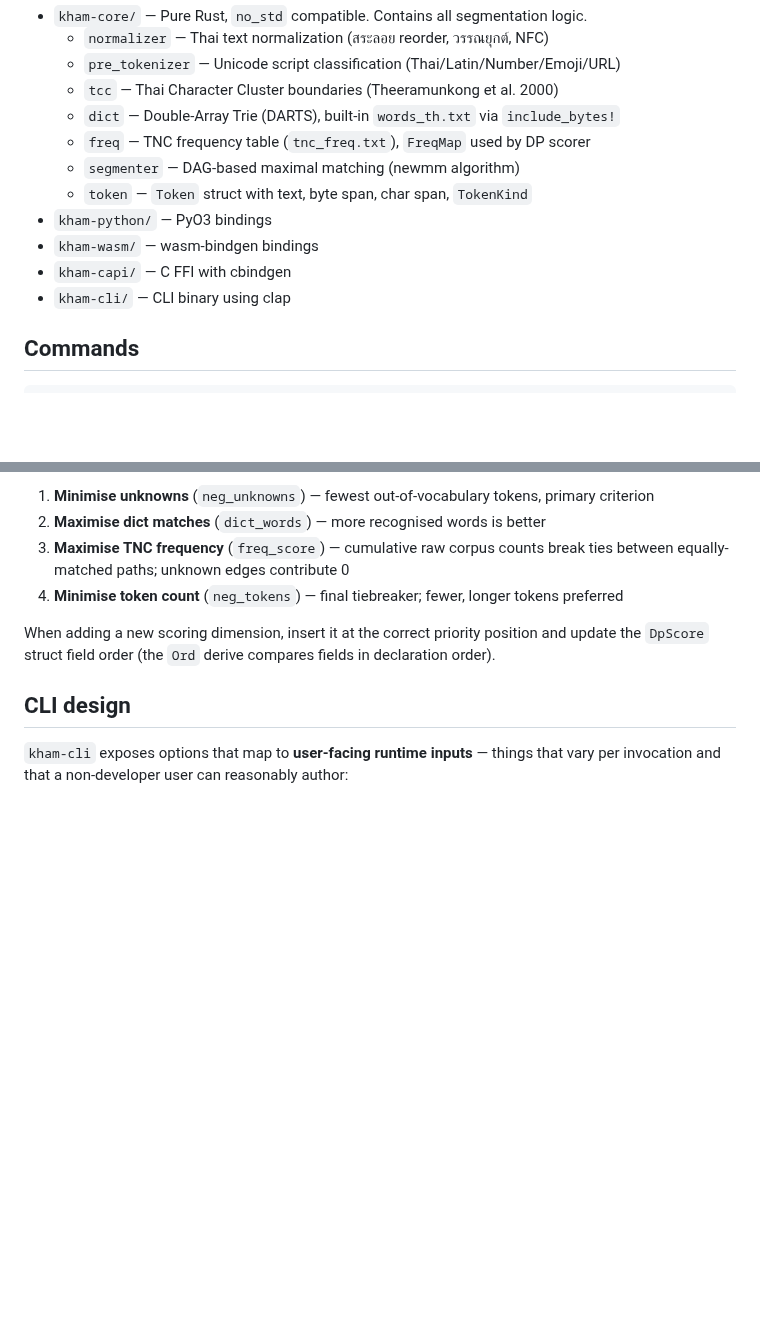
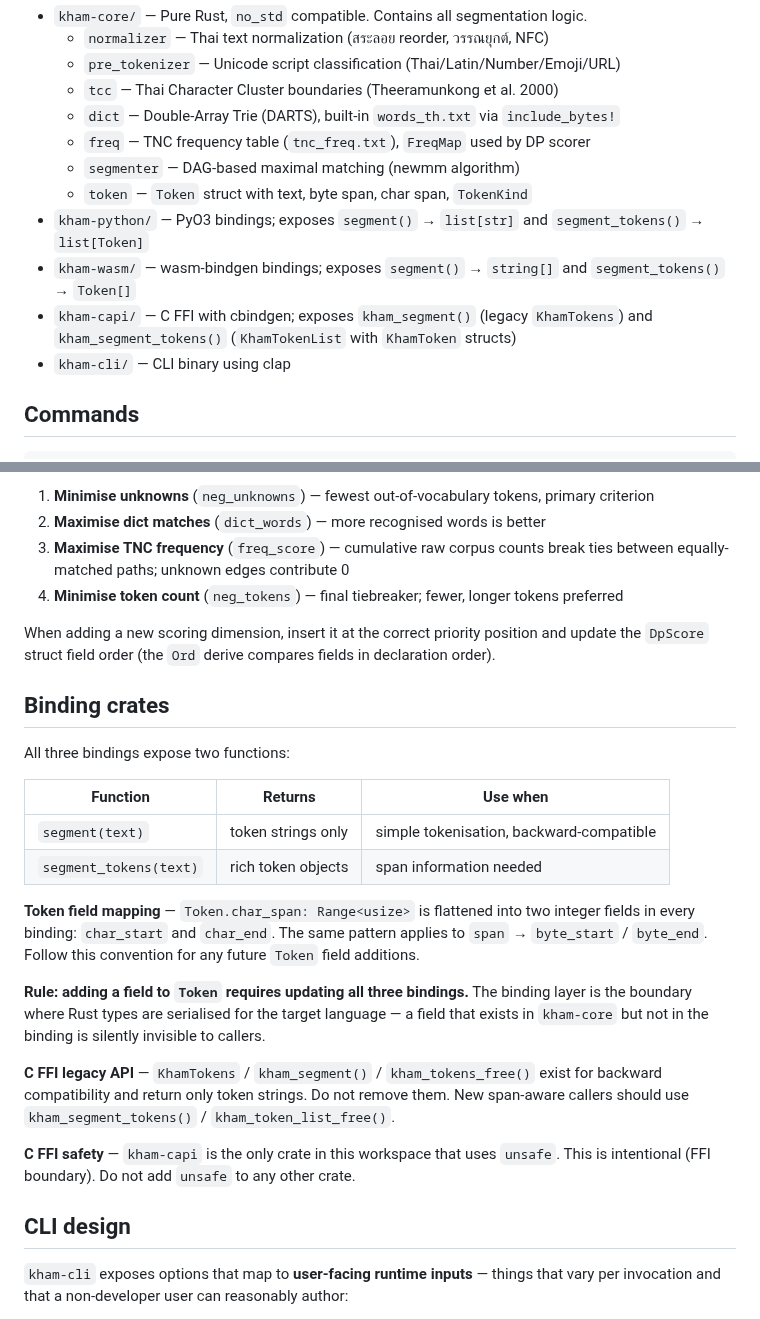
Before and after one commit to preedep/kham, a Markdown page: CLAUDE.md, 2 parts joined by grey strips. Rendered like a GitHub page; blank space fills up the shorter version.

Commit message:
Document binding crate APIs and clarify token field mappings in CLAUDE.md

```diff
--- a/CLAUDE.md
+++ b/CLAUDE.md
@@ -14,9 +14,9 @@ Workspace with multiple crates:
     - `freq` — TNC frequency table (`tnc_freq.txt`), `FreqMap` used by DP scorer
     - `segmenter` — DAG-based maximal matching (newmm algorithm)
     - `token` — `Token` struct with text, byte span, char span, `TokenKind`
-- `kham-python/` — PyO3 bindings
-- `kham-wasm/` — wasm-bindgen bindings
-- `kham-capi/` — C FFI with cbindgen
+- `kham-python/` — PyO3 bindings; exposes `segment()` → `list[str]` and `segment_tokens()` → `list[Token]`
+- `kham-wasm/` — wasm-bindgen bindings; exposes `segment()` → `string[]` and `segment_tokens()` → `Token[]`
+- `kham-capi/` — C FFI with cbindgen; exposes `kham_segment()` (legacy `KhamTokens`) and `kham_segment_tokens()` (`KhamTokenList` with `KhamToken` structs)
 - `kham-cli/` — CLI binary using clap
 
 ## Commands
@@ -92,6 +92,23 @@ The newmm forward DP uses a 4-field lexicographic score (`DpScore`) to select th
 
 When adding a new scoring dimension, insert it at the correct priority position and update the `DpScore` struct field order (the `Ord` derive compares fields in declaration order).
 
+## Binding crates
+
+All three bindings expose two functions:
+
+| Function | Returns | Use when |
+|---|---|---|
+| `segment(text)` | token strings only | simple tokenisation, backward-compatible |
+| `segment_tokens(text)` | rich token objects | span information needed |
+
+**Token field mapping** — `Token.char_span: Range<usize>` is flattened into two integer fields in every binding: `char_start` and `char_end`. The same pattern applies to `span` → `byte_start` / `byte_end`. Follow this convention for any future `Token` field additions.
+
+**Rule: adding a field to `Token` requires updating all three bindings.** The binding layer is the boundary where Rust types are serialised for the target language — a field that exists in `kham-core` but not in the binding is silently invisible to callers.
+
+**C FFI legacy API** — `KhamTokens` / `kham_segment()` / `kham_tokens_free()` exist for backward compatibility and return only token strings. Do not remove them. New span-aware callers should use `kham_segment_tokens()` / `kham_token_list_free()`.
+
+**C FFI safety** — `kham-capi` is the only crate in this workspace that uses `unsafe`. This is intentional (FFI boundary). Do not add `unsafe` to any other crate.
+
 ## CLI design
 
 `kham-cli` exposes options that map to **user-facing runtime inputs** — things that vary per invocation and that a non-developer user can reasonably author:
```
